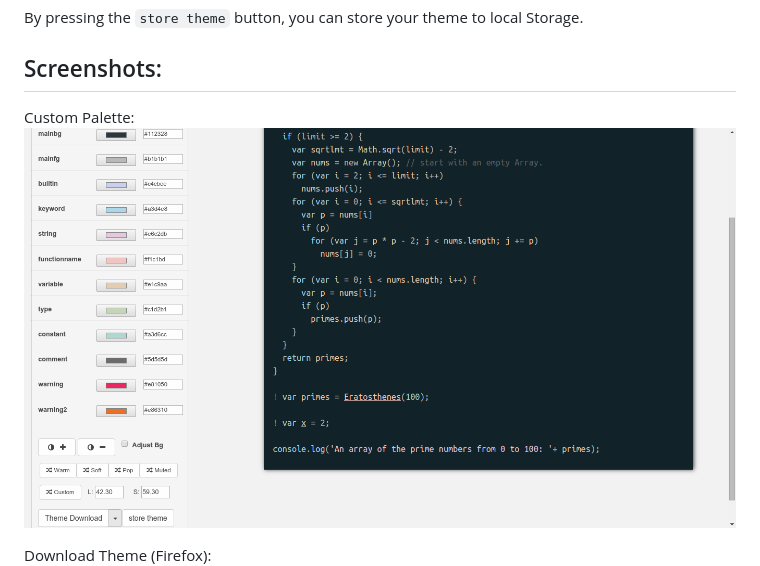
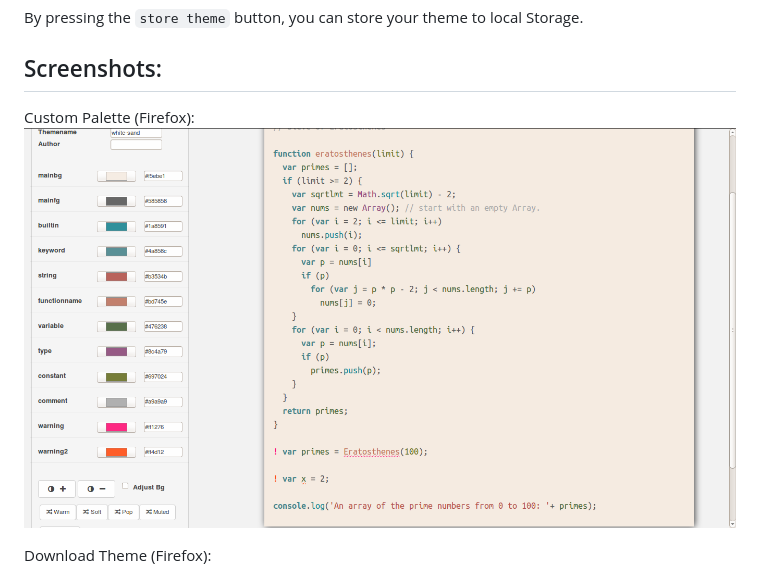
Before and after one commit to mswift42/themecreator, a Markdown page: Readme.md, the part around the change. Rendered like a GitHub page; pictures changed too: screenshots/tc1white-sandfirefox.png (added).

Commit message:
Add white-sand screenshot

```diff
--- a/Readme.md
+++ b/Readme.md
@@ -44,8 +44,8 @@ By pressing the `store theme` button, you can store your theme to local Storage.
 Screenshots:
 ------------
 
-Custom Palette:
-![Screenshot ](https://github.com/mswift42/themecreator/raw/master/screenshots/tc1reykjavik2.png)
+Custom Palette (Firefox):
+![Screenshot ](https://github.com/mswift42/themecreator/raw/master/screenshots/tc1white-sandfirefox.png)
 
 Download Theme (Firefox):
 ![Screenshot ](https://github.com/mswift42/themecreator/raw/master/screenshots/tc1firefoxdownload.png)
```
